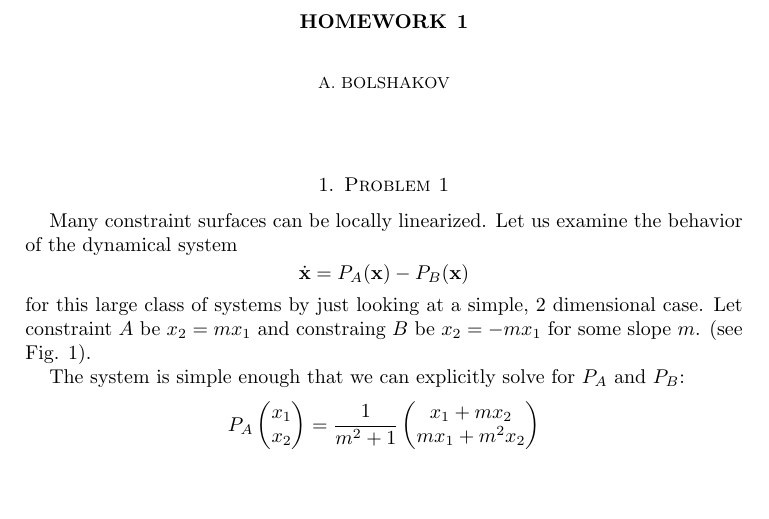
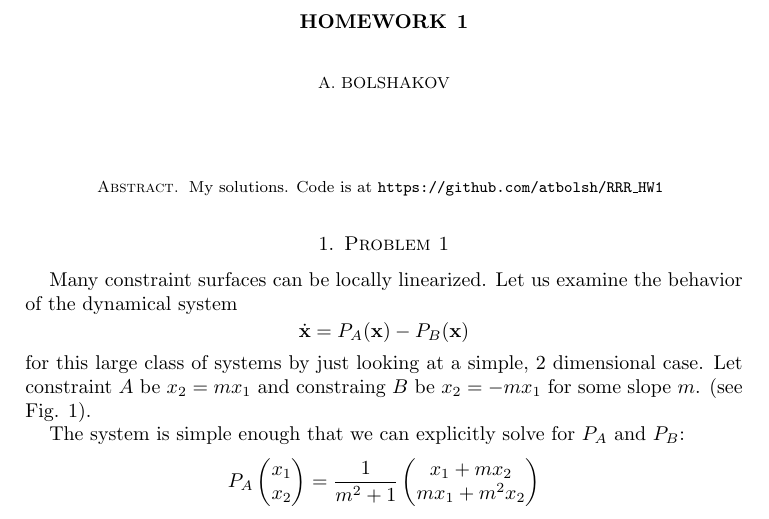
Before and after one commit to atbolsh/RRR_HW1, a LaTeX problem sheet (HW1.tex): part of page 1 of 3 before the commit and part of page 1 of 4 after it, cut so that both start at the same text, the shorter picture padded with empty space. The pictures show the PDF file HW1.pdf that the author committed with the source.

Commit message:
Included github reference.

```diff
--- a/HW1.tex
+++ b/HW1.tex
@@ -85,3 +85,5 @@ My solutions. Code is at \texttt{}.
+My solutions. Code is at \texttt{https://github.com/atbolsh/RRR\_HW1}
+\end{abstract}
 
 \section{Problem 1}
 
```
Also changed, not shown: HW1.pdf, HW1.tex (6 more changed lines), 3 other files.
